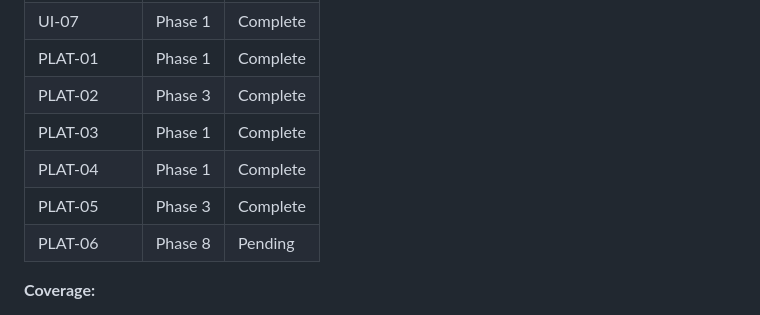
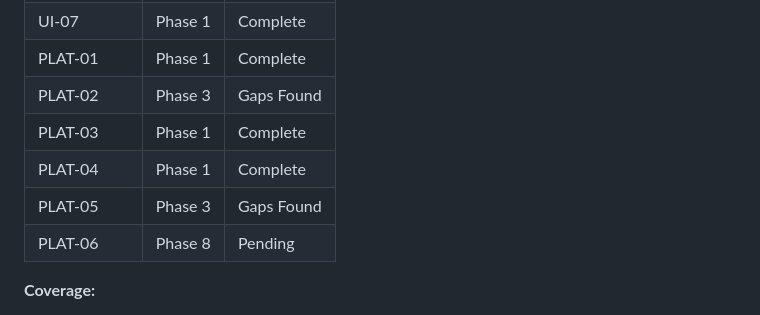
Before and after one commit to filipay/shortlist, a Markdown page: .planning/REQUIREMENTS.md, the part around one of its changes. Drawn GitHub-style.

Commit message:
docs(phase-3): revert premature Complete requirements after gaps found

```diff
--- a/.planning/REQUIREMENTS.md
+++ b/.planning/REQUIREMENTS.md
@@ -242,10 +242,10 @@ Which phases cover which requirements. Updated during roadmap creation.
 | UI-06 | Phase 8 | Pending |
 | UI-07 | Phase 1 | Complete |
 | PLAT-01 | Phase 1 | Complete |
-| PLAT-02 | Phase 3 | Complete |
+| PLAT-02 | Phase 3 | Gaps Found |
 | PLAT-03 | Phase 1 | Complete |
 | PLAT-04 | Phase 1 | Complete |
-| PLAT-05 | Phase 3 | Complete |
+| PLAT-05 | Phase 3 | Gaps Found |
 | PLAT-06 | Phase 8 | Pending |
 
 **Coverage:**
```
Also changed, not shown: other parts of .planning/REQUIREMENTS.md (+2 -2 lines).
